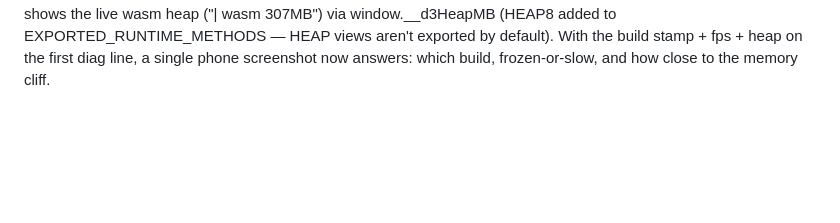
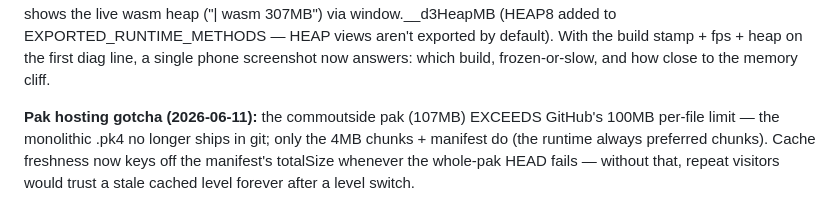
Before and after one commit to phdev/doom3-rayban-display, a Markdown page: CLAUDE.md, the part around the change. Drawn GitHub-style; blank space fills up the shorter version.

Commit message:
CLAUDE.md: pak >100MB ships chunks-only; manifest-based cache freshness
Co-Authored-By: Claude Fable 5 <noreply@anthropic.com>

```diff
--- a/CLAUDE.md
+++ b/CLAUDE.md
@@ -1131,3 +1131,11 @@ EXPORTED_RUNTIME_METHODS — HEAP views aren't exported by default).
 With the build stamp + fps + heap on the first diag line, a single
 phone screenshot now answers: which build, frozen-or-slow, and how
 close to the memory cliff.
+
+**Pak hosting gotcha (2026-06-11):** the commoutside pak (107MB)
+EXCEEDS GitHub's 100MB per-file limit — the monolithic .pk4 no longer
+ships in git; only the 4MB chunks + manifest do (the runtime always
+preferred chunks). Cache freshness now keys off the manifest's
+totalSize whenever the whole-pak HEAD fails — without that, repeat
+visitors would trust a stale cached level forever after a level
+switch.
```
